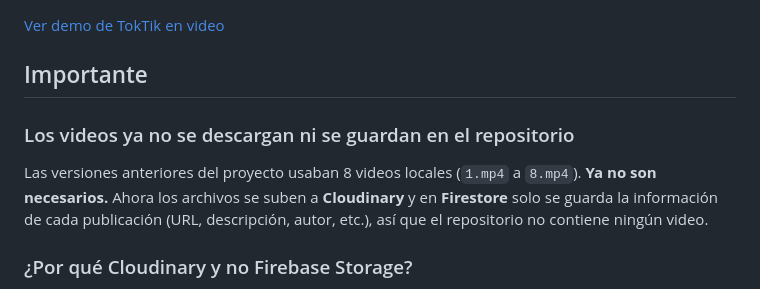
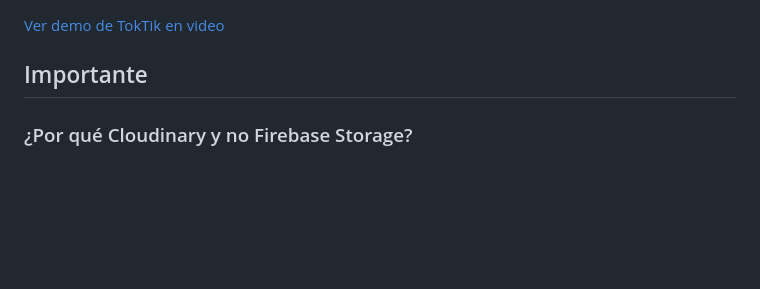
Before and after one commit to Reina905/TokTik-actividad-apps, a Markdown page: README.md, the part around the change. Drawn GitHub-style; blank space fills up the shorter version.

Commit message:
Cambio en el readme
se quito informacion irrelevante

```diff
--- a/README.md
+++ b/README.md
@@ -7,10 +7,6 @@ Clon sencillo de TikTok hecho con Flutter. Los usuarios pueden registrarse, subi
  [Ver demo de TokTik en video](https://esenedusv-my.sharepoint.com/personal/20245517_esen_edu_sv/_layouts/15/stream.aspx?id=%2Fpersonal%2F20245517%5Fesen%5Fedu%5Fsv%2FDocuments%2FApps%20moviles%20%2D%20Trabajos%20grupales%2FDemo%20TokTik%2F1018%282%29%2Emp4&referrer=StreamWebApp%2EWeb&referrerScenario=AddressBarCopied%2Eview%2E3e6aa384%2D1944%2D4641%2Da9c0%2D3e72d8ca8d0d)
 
 ## Importante
-
-### Los videos ya no se descargan ni se guardan en el repositorio
-
-Las versiones anteriores del proyecto usaban 8 videos locales (`1.mp4` a `8.mp4`). **Ya no son necesarios.** Ahora los archivos se suben a **Cloudinary** y en **Firestore** solo se guarda la información de cada publicación (URL, descripción, autor, etc.), así que el repositorio no contiene ningún video.
 
 ### ¿Por qué Cloudinary y no Firebase Storage?
 
```
